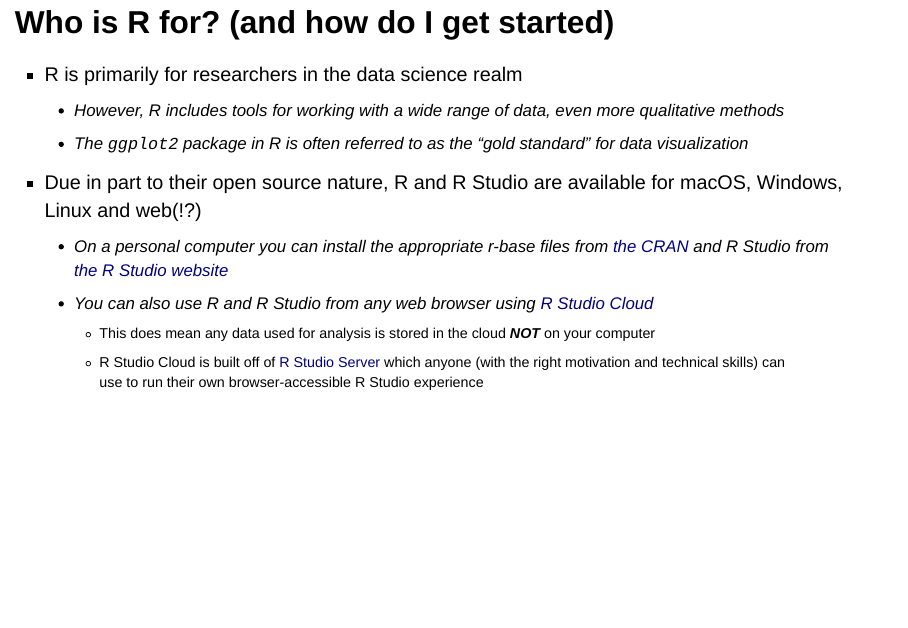
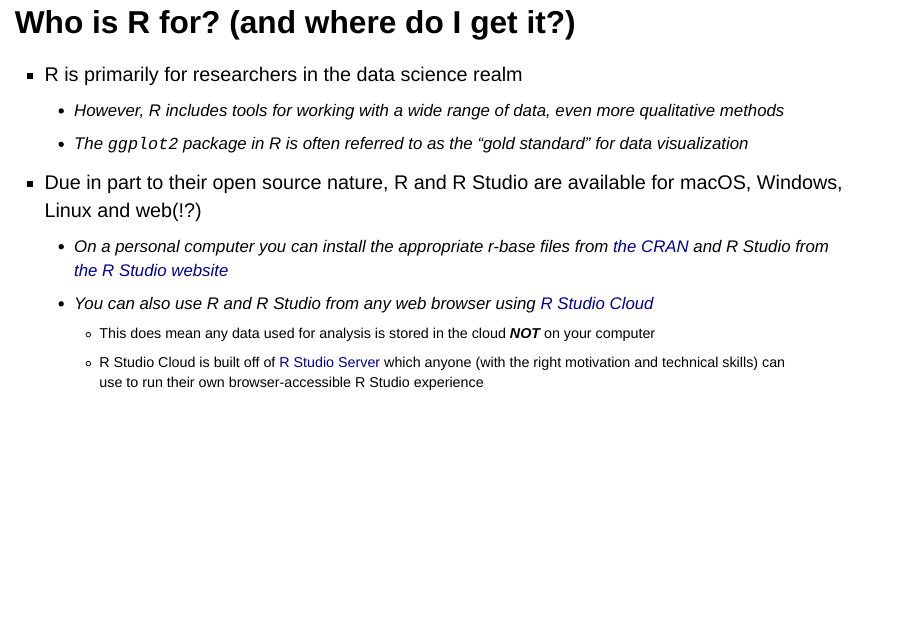
Before and after one commit to tonofshell/r-crash-course, an R Markdown document (presentation.Rmd): page 5 of 18. Rendered offline with R 4.5, knitr and Pandoc, with nearby package versions; drawn as Slidy slides in place of the format the file asks for.

Commit message:
Tweaked header in `Who is R for` section

````diff
--- a/presentation.Rmd
+++ b/presentation.Rmd
@@ -36,7 +36,7 @@
 tibble(Pros = c("Open Source", "Highly reproducible", "Free to use", "Rich package ecosystem"), Cons = c("Provides a specific tool-set", "Not always intuitive", "Variance in quality", "Performance can be slower")) %>% kable()
 ```
 
-## Who is R for? (and how do I get started)
+## Who is R for? (and where do I get it?)
 
 - R is primarily for researchers in the data science realm
   - However, R includes tools for working with a wide range of data, even more qualitative methods
````
